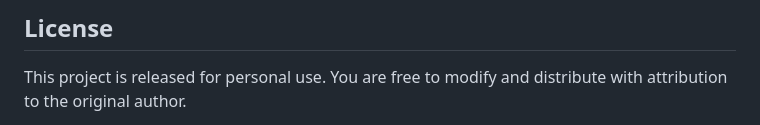
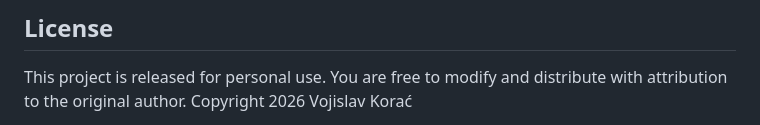
Before and after one commit to Vojislav77/book-collection-tracker, a Markdown page: README.md, the part around one of its changes. Rendered like a GitHub page.

Commit message:
Update README with image and license information
Added an image to the README and updated the license section.

```diff
--- a/README.md
+++ b/README.md
@@ -114,4 +114,5 @@ All data stays on your device. The app does not send data to any server, use ana
 ## License
 
 This project is released for personal use. You are free to modify and distribute with attribution to the original author.
+Copyright 2026 Vojislav Korać
 
```
Also changed, not shown: other parts of README.md (+1 -1 lines).
